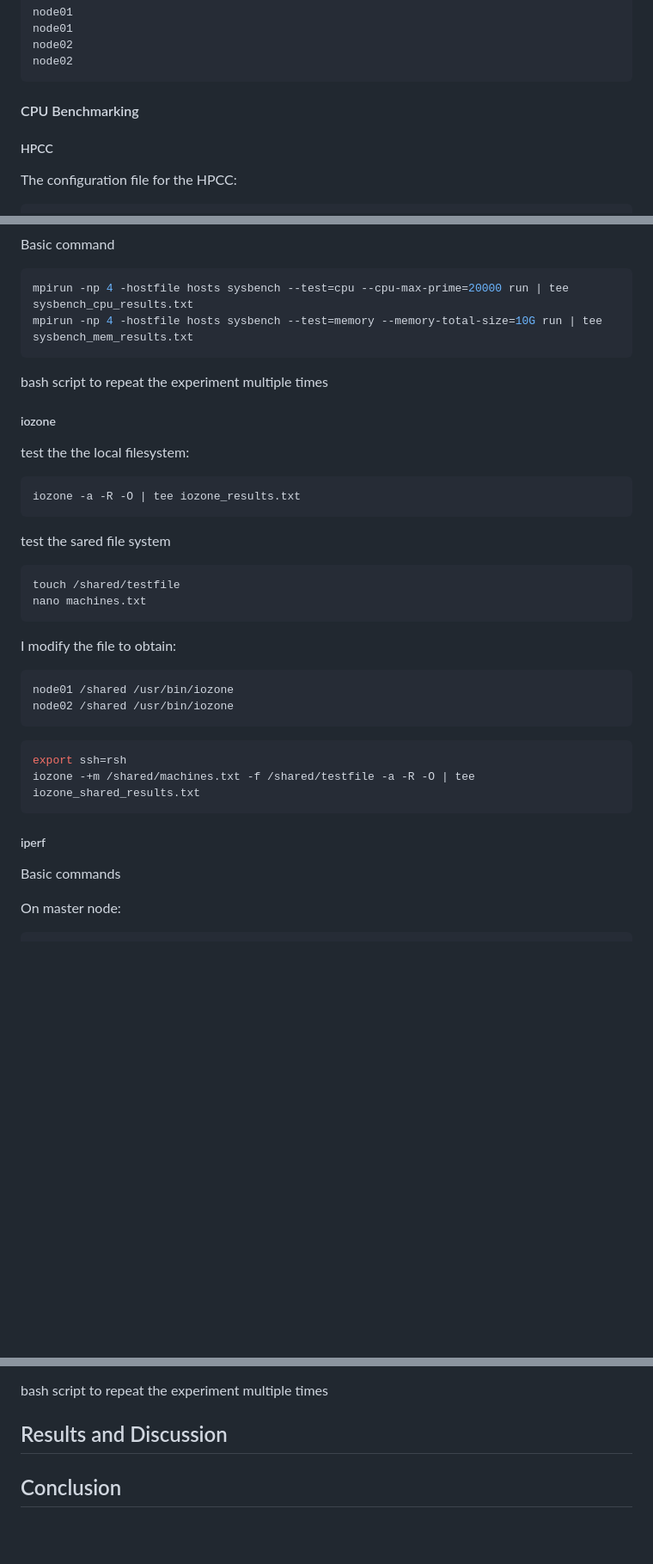
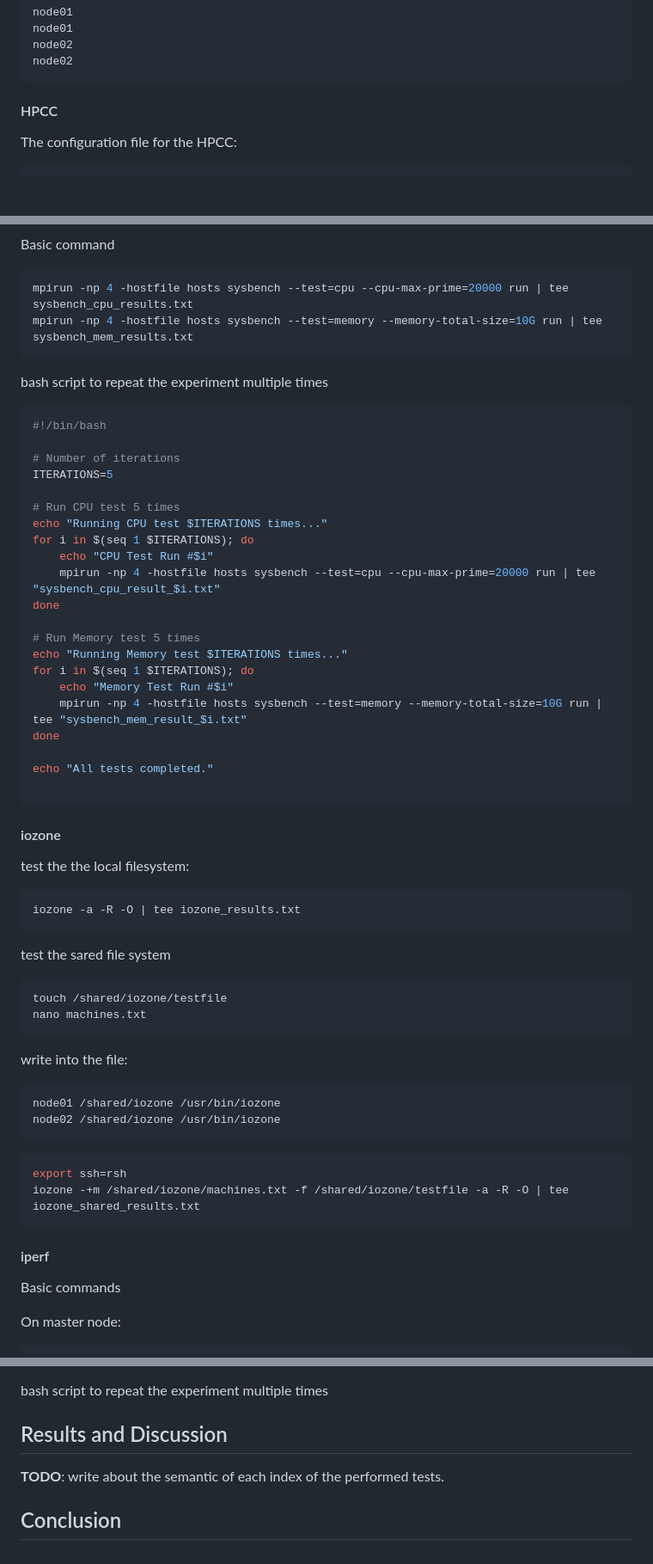
Before and after one commit to giovanni-lucarelli/cloud-basic, a Markdown page: Report.md, 3 parts joined by grey strips. Shown: that part at 86% size. Drawn GitHub-style; blank space fills up the shorter version.

````diff
--- a/Report.md
+++ b/Report.md
@@ -507,9 +514,7 @@ node02
 node02
 ```
 
-#### CPU Benchmarking
-
-##### HPCC
+#### HPCC
 
 The configuration file for the HPCC:
 
@@ -615,7 +641,31 @@ mpirun -np 4 -hostfile hosts sysbench --test=memory --memory-total-size=10G run
 
 bash script to repeat the experiment multiple times
 
-##### iozone
+```bash
+#!/bin/bash
+
+# Number of iterations
+ITERATIONS=5
+
+# Run CPU test 5 times
+echo "Running CPU test $ITERATIONS times..."
+for i in $(seq 1 $ITERATIONS); do
+    echo "CPU Test Run #$i"
+    mpirun -np 4 -hostfile hosts sysbench --test=cpu --cpu-max-prime=20000 run | tee "sysbench_cpu_result_$i.txt"
+done
+
+# Run Memory test 5 times
+echo "Running Memory test $ITERATIONS times..."
+for i in $(seq 1 $ITERATIONS); do
+    echo "Memory Test Run #$i"
+    mpirun -np 4 -hostfile hosts sysbench --test=memory --memory-total-size=10G run | tee "sysbench_mem_result_$i.txt"
+done
+
+echo "All tests completed."
+
+```
+
+#### iozone
 
 test the the local filesystem:
 ```bash
@@ -623,24 +673,26 @@ iozone -a -R -O | tee iozone_results.txt
 ```
 
 test the sared file system
+
 ```bash
-touch /shared/testfile
+touch /shared/iozone/testfile
 nano machines.txt
 ```
 
-I modify the file to obtain:
+write into the file:
+
 ```
-node01 /shared /usr/bin/iozone
-node02 /shared /usr/bin/iozone
+node01 /shared/iozone /usr/bin/iozone
+node02 /shared/iozone /usr/bin/iozone
 ```
 
 ```bash
 export ssh=rsh
-iozone -+m /shared/machines.txt -f /shared/testfile -a -R -O | tee iozone_shared_results.txt
+iozone -+m /shared/iozone/machines.txt -f /shared/iozone/testfile -a -R -O | tee iozone_shared_results.txt
 ```
 
 
-##### iperf
+#### iperf
 
 Basic commands
 
@@ -664,4 +716,8 @@ bash script to repeat the experiment multiple times
 
 ## Results and Discussion
 
+
+**TODO**: write about the semantic of each index of the performed tests.
+
+
 ## Conclusion
````
Also changed, not shown: other parts of Report.md (+58 -30 lines).
